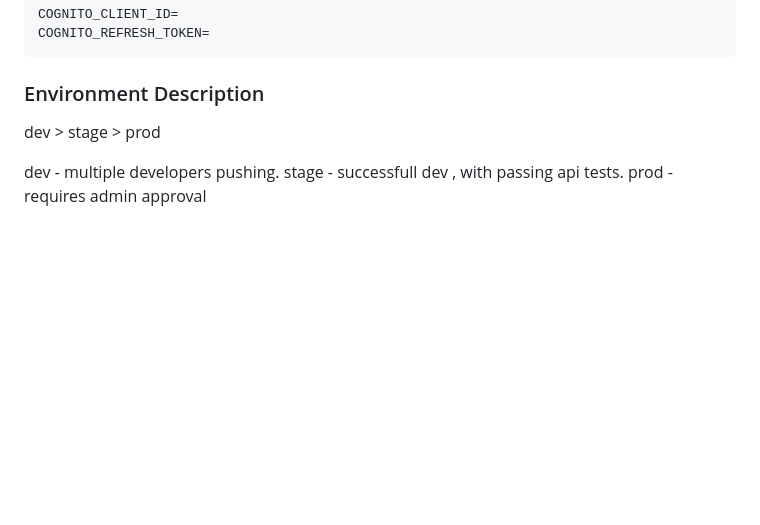
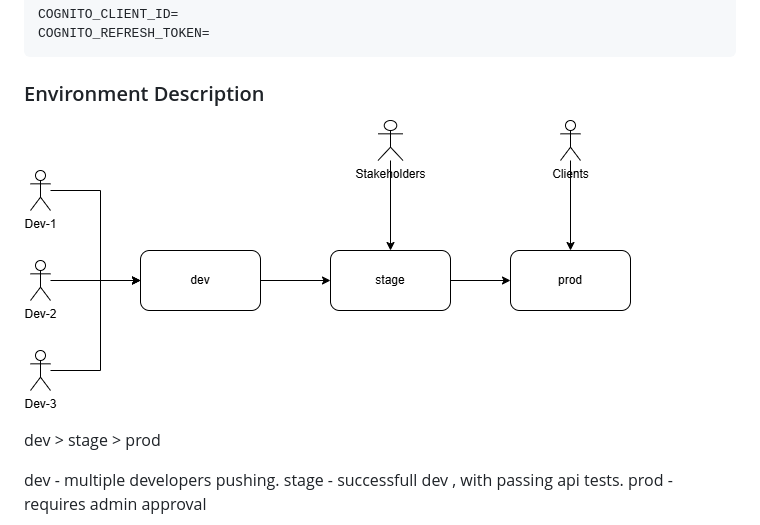
Before and after one commit to arshappleid/aws-ecs-docker-cicd, a Markdown page: README.md, the part around the change. Rendered like a GitHub page; pictures changed too: assets/images/Environment-Setup.png (added); blank space fills up the shorter version.

Commit message:
added Environment setup image

````diff
--- a/README.md
+++ b/README.md
@@ -14,6 +14,8 @@ COGNITO_CLIENT_ID=
 COGNITO_REFRESH_TOKEN=
 ```
 ### Environment Description
+![Environment Setup](assets/images/Environment-Setup.png)
+
 dev > stage > prod
 
 dev - multiple developers pushing.
````
Also changed, not shown: 14 other files.
